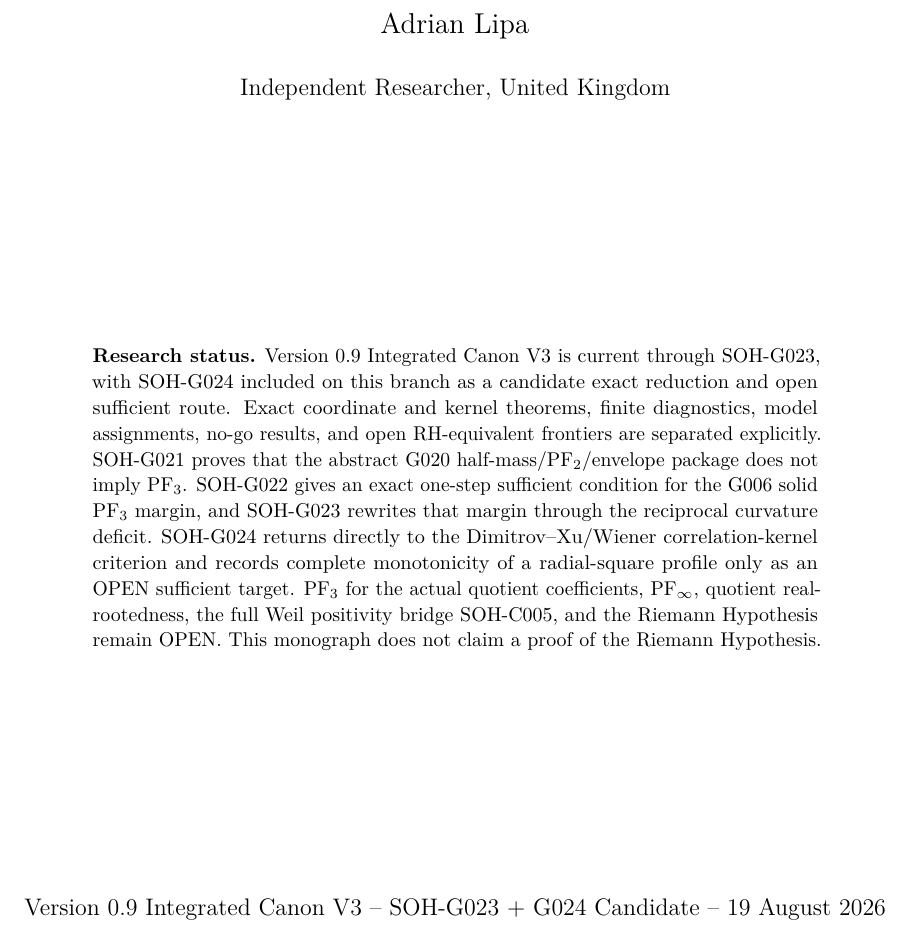
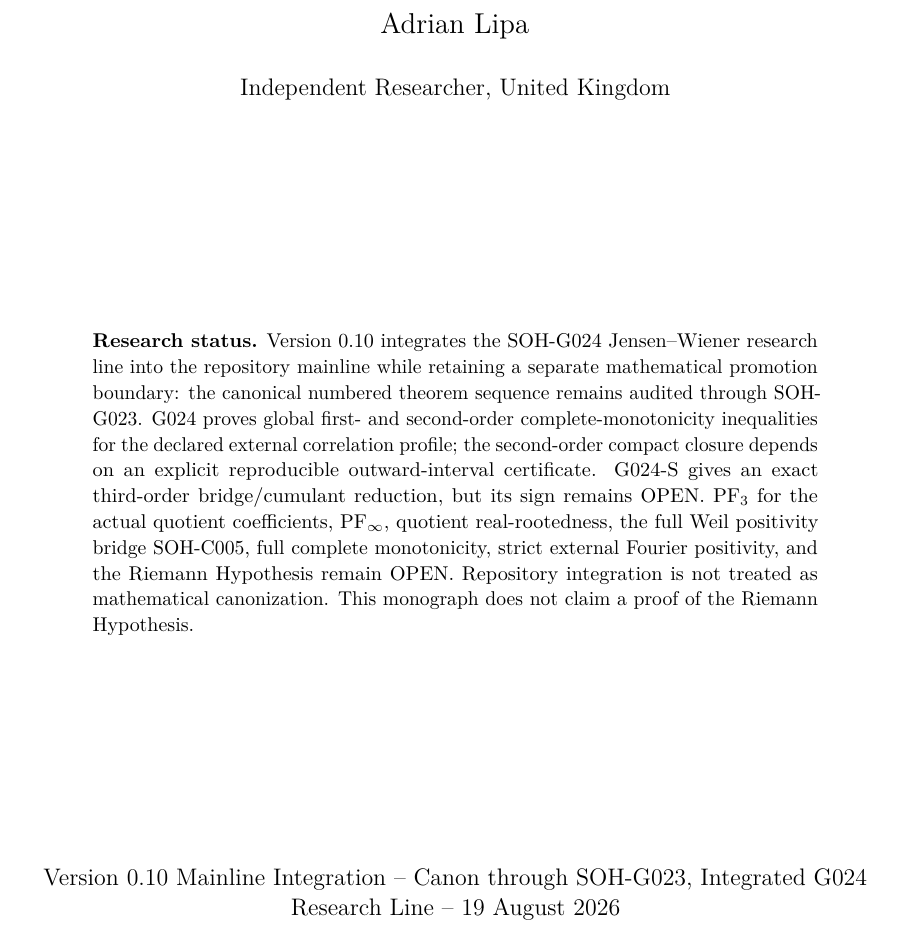
Before and after one commit to AdrianLipa90/secret-of-a-half, a LaTeX thesis (monograph/main.tex, which reads monograph/frontmatter/title.tex): part of page 1 of 278, cut so that both start at the same text. Compiled offline with pdfLaTeX.

Commit message:
Update title page to mainline G024 integration

```diff
--- a/monograph/frontmatter/title.tex
+++ b/monograph/frontmatter/title.tex
@@ -12,9 +12,9 @@ and the Critical Axis of the Riemann Zeta Function\par}
 \vfill
 \begin{minipage}{0.82\textwidth}
 \small
-\textbf{Research status.} Version 0.9 Integrated Canon V3 is current through SOH-G023, with SOH-G024 included on this branch as a candidate exact reduction and open sufficient route. Exact coordinate and kernel theorems, finite diagnostics, model assignments, no-go results, and open RH-equivalent frontiers are separated explicitly. SOH-G021 proves that the abstract G020 half-mass/PF$_2$/envelope package does not imply PF$_3$. SOH-G022 gives an exact one-step sufficient condition for the G006 solid PF$_3$ margin, and SOH-G023 rewrites that margin through the reciprocal curvature deficit. SOH-G024 returns directly to the Dimitrov--Xu/Wiener correlation-kernel criterion and records complete monotonicity of a radial-square profile only as an OPEN sufficient target. PF$_3$ for the actual quotient coefficients, PF$_\infty$, quotient real-rootedness, the full Weil positivity bridge SOH-C005, and the Riemann Hypothesis remain OPEN. This monograph does not claim a proof of the Riemann Hypothesis.
+\textbf{Research status.} Version 0.10 integrates the SOH-G024 Jensen--Wiener research line into the repository mainline while retaining a separate mathematical promotion boundary: the canonical numbered theorem sequence remains audited through SOH-G023. G024 proves global first- and second-order complete-monotonicity inequalities for the declared external correlation profile; the second-order compact closure depends on an explicit reproducible outward-interval certificate. G024-S gives an exact third-order bridge/cumulant reduction, but its sign remains OPEN. PF$_3$ for the actual quotient coefficients, PF$_\infty$, quotient real-rootedness, the full Weil positivity bridge SOH-C005, full complete monotonicity, strict external Fourier positivity, and the Riemann Hypothesis remain OPEN. Repository integration is not treated as mathematical canonization. This monograph does not claim a proof of the Riemann Hypothesis.
 \end{minipage}
 \vfill
-{\large Version 0.9 Integrated Canon V3 -- SOH-G023 + G024 Candidate -- 19 August 2026\par}
+{\large Version 0.10 Mainline Integration -- Canon through SOH-G023, Integrated G024 Research Line -- 19 August 2026\par}
 \end{titlepage}
 \cleardoublepage
```
